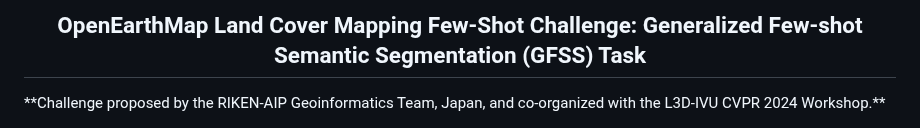
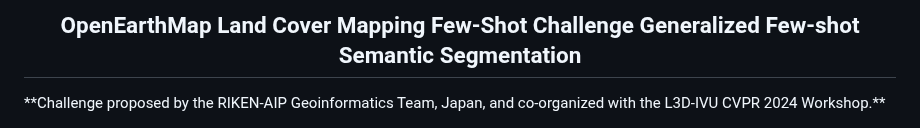
Before and after one commit to cliffbb/OEM-Fewshot-Challenge, a Markdown page: README.md, the part around the change. GitHub-like rendering.

```diff
--- a/README.md
+++ b/README.md
@@ -1,6 +1,6 @@
 <div align="center">
 
-## OpenEarthMap Land Cover Mapping Few-Shot Challenge: Generalized Few-shot Semantic Segmentation (GFSS) Task
+## OpenEarthMap Land Cover Mapping Few-Shot Challenge </br> Generalized Few-shot Semantic Segmentation
 
 </div>
 **Challenge proposed by the RIKEN-AIP Geoinformatics Team, Japan, and co-organized with the  L3D-IVU CVPR 2024 Workshop.**
```
